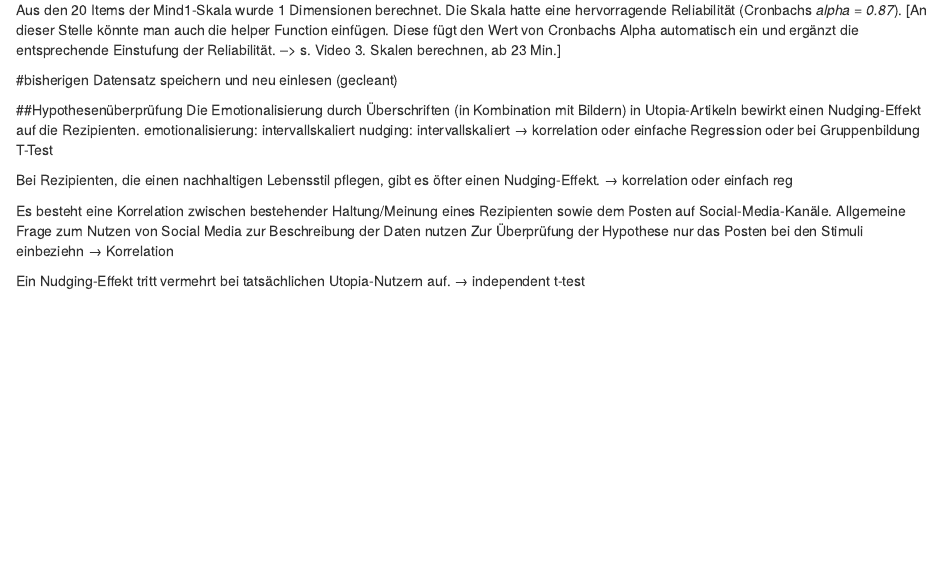
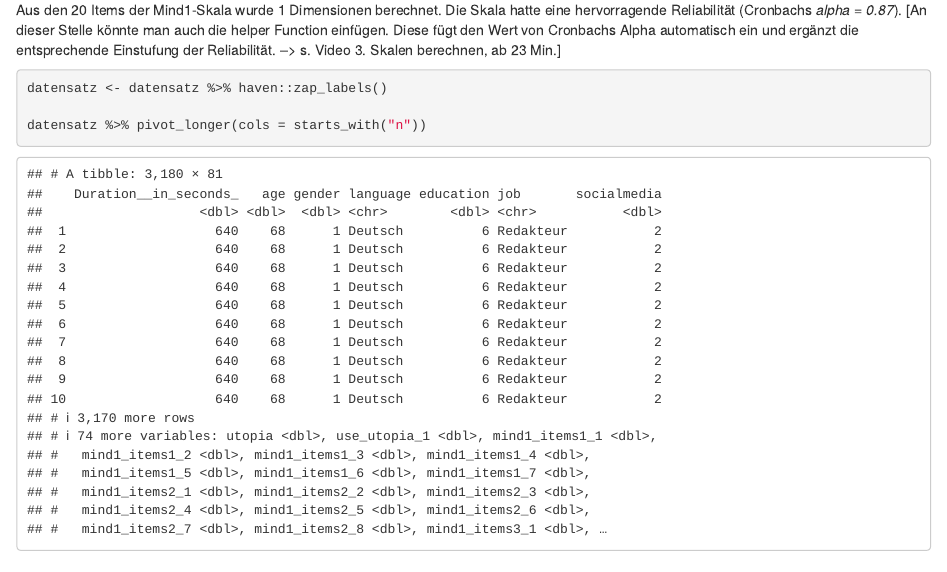
Before and after one commit to kathiwa/UUTA, an R Markdown document (Analyse.Rmd): the page in a window 1100 px wide, from 2410 px down. Rendered offline with R 4.5, knitr and Pandoc, with nearby package versions; some code elsewhere in the file could not run offline.

Commit message:
Versuch Skalenbildung für Beiträge N

````diff
--- a/Analyse.Rmd
+++ b/Analyse.Rmd
@@ -387,3 +387,7 @@ key_behave <- list(behavior_items = c("-behavior_items_1", "-behavior_items_2",
 
 Aus den 20 Items der Mind1-Skala wurde 1 Dimensionen berechnet. Die Skala hatte eine hervorragende Reliabilität (Cronbachs *alpha = 0.87*). [An dieser Stelle  könnte man auch die helper Function einfügen. Diese fügt den Wert von Cronbachs Alpha automatisch ein und ergänzt die entsprechende Einstufung der Reliabilität. --> s. Video 3. Skalen berechnen, ab 23 Min.]
 
+```{r semdiff}
+datensatz <- datensatz %>% haven::zap_labels()
+
+datensatz %>% pivot_longer(cols = starts_with("n"))
````
Also changed, not shown: Analyse.Rmd (5 more changed lines).
